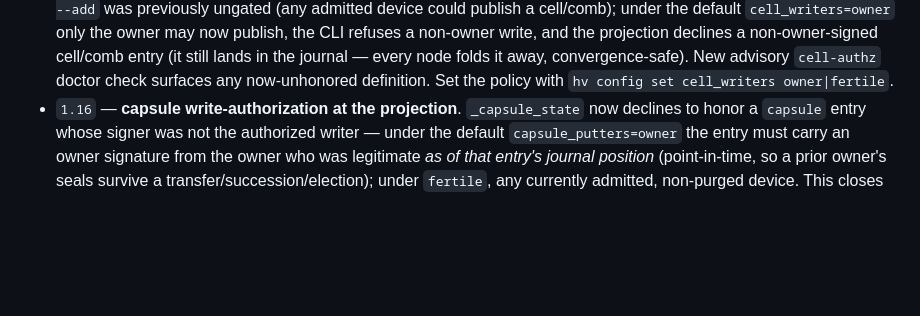
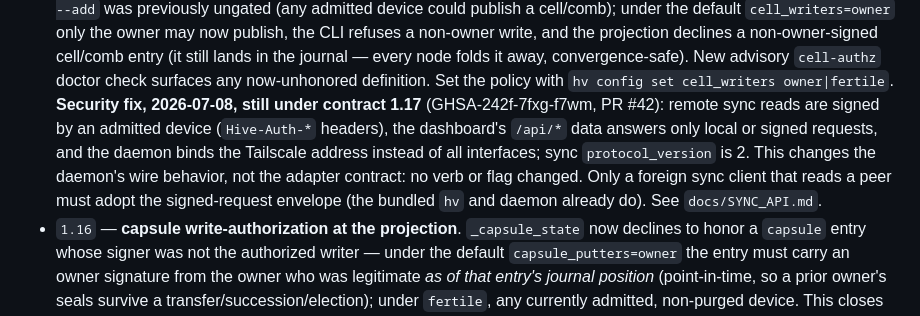
Before and after one commit to projectmentor/hive-mind, a Markdown page: docs/AGENT_INTEGRATION.md, the part around the change. Rendered like a GitHub page; blank space fills up the shorter version.

Commit message:
docs(agent-integration): note the 1.17 sync read-auth fix for adapters
Folds in the one adapter-facing point from the stale PR #41: the
GHSA-242f-7fxg-f7wm fix (PR #42) changed the daemon's wire behavior, not
the adapter contract, and landed under contract 1.17 (#41 filed it as
1.18, which is the announce release). With this, #78 covers everything
#41 documented.

Co-Authored-By: Claude Opus 5.5 (1M context) <noreply@anthropic.com>

```diff
--- a/docs/AGENT_INTEGRATION.md
+++ b/docs/AGENT_INTEGRATION.md
@@ -331,6 +331,12 @@ when it must re-wire.
   projection declines a non-owner-signed cell/comb entry (it still lands in the journal — every node
   folds it away, convergence-safe). New advisory `cell-authz` doctor check surfaces any now-unhonored
   definition. Set the policy with `hv config set cell_writers owner|fertile`.
+  **Security fix, 2026-07-08, still under contract 1.17** (GHSA-242f-7fxg-f7wm, PR #42): remote sync
+  reads are signed by an admitted device (`Hive-Auth-*` headers), the dashboard's `/api/*` data
+  answers only local or signed requests, and the daemon binds the Tailscale address instead of all
+  interfaces; sync `protocol_version` is 2. This changes the daemon's wire behavior, not the adapter
+  contract: no verb or flag changed. Only a foreign sync client that reads a peer must adopt the
+  signed-request envelope (the bundled `hv` and daemon already do). See `docs/SYNC_API.md`.
 - `1.16` — **capsule write-authorization at the projection**. `_capsule_state` now declines to honor a
   `capsule` entry whose signer was not the authorized writer — under the default `capsule_putters=owner`
   the entry must carry an owner signature from the owner who was legitimate *as of that entry's journal
```
